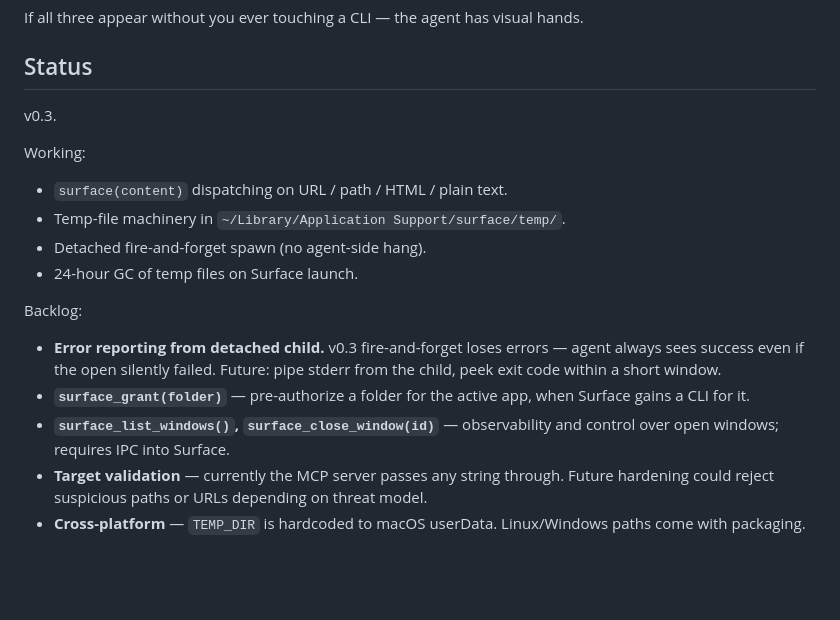
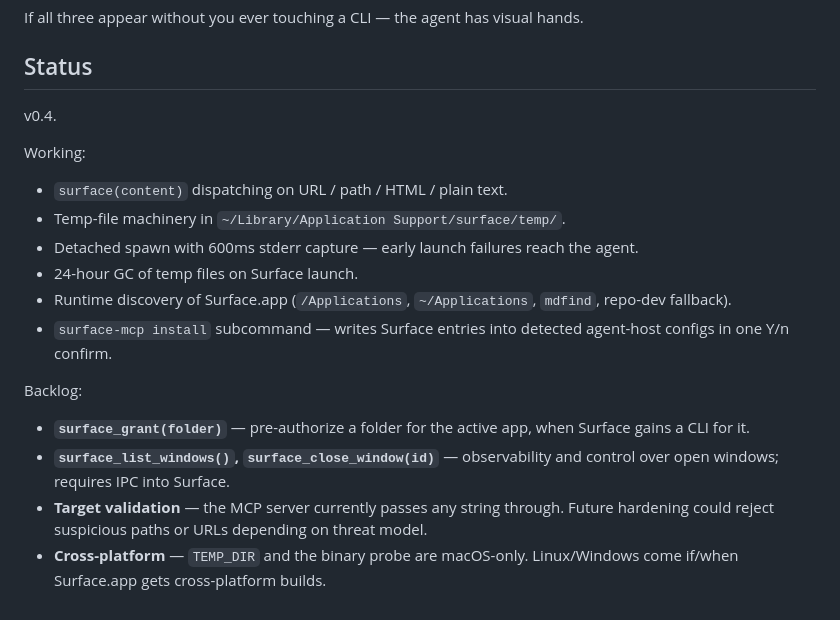
Before and after one commit to maxwraae/surface, a Markdown page: mcp/README.md, the part around one of its changes. GitHub-like rendering; blank space fills up the shorter version.

```diff
--- a/mcp/README.md
+++ b/mcp/README.md
@@ -100,17 +92,18 @@ If all three appear without you ever touching a CLI — the agent has visual han
 
 ## Status
 
-v0.3.
+v0.4.
 
 Working:
 - `surface(content)` dispatching on URL / path / HTML / plain text.
 - Temp-file machinery in `~/Library/Application Support/surface/temp/`.
-- Detached fire-and-forget spawn (no agent-side hang).
+- Detached spawn with 600ms stderr capture — early launch failures reach the agent.
 - 24-hour GC of temp files on Surface launch.
+- Runtime discovery of Surface.app (`/Applications`, `~/Applications`, `mdfind`, repo-dev fallback).
+- `surface-mcp install` subcommand — writes Surface entries into detected agent-host configs in one Y/n confirm.
 
 Backlog:
-- **Error reporting from detached child.** v0.3 fire-and-forget loses errors — agent always sees success even if the open silently failed. Future: pipe stderr from the child, peek exit code within a short window.
 - **`surface_grant(folder)`** — pre-authorize a folder for the active app, when Surface gains a CLI for it.
 - **`surface_list_windows()`, `surface_close_window(id)`** — observability and control over open windows; requires IPC into Surface.
-- **Target validation** — currently the MCP server passes any string through. Future hardening could reject suspicious paths or URLs depending on threat model.
-- **Cross-platform** — `TEMP_DIR` is hardcoded to macOS userData. Linux/Windows paths come with packaging.
+- **Target validation** — the MCP server currently passes any string through. Future hardening could reject suspicious paths or URLs depending on threat model.
+- **Cross-platform** — `TEMP_DIR` and the binary probe are macOS-only. Linux/Windows come if/when Surface.app gets cross-platform builds.
```
Also changed, not shown: other parts of mcp/README.md (+24 -32 lines), archive/pitch.md (renamed from pitch.md), 1 other file.
